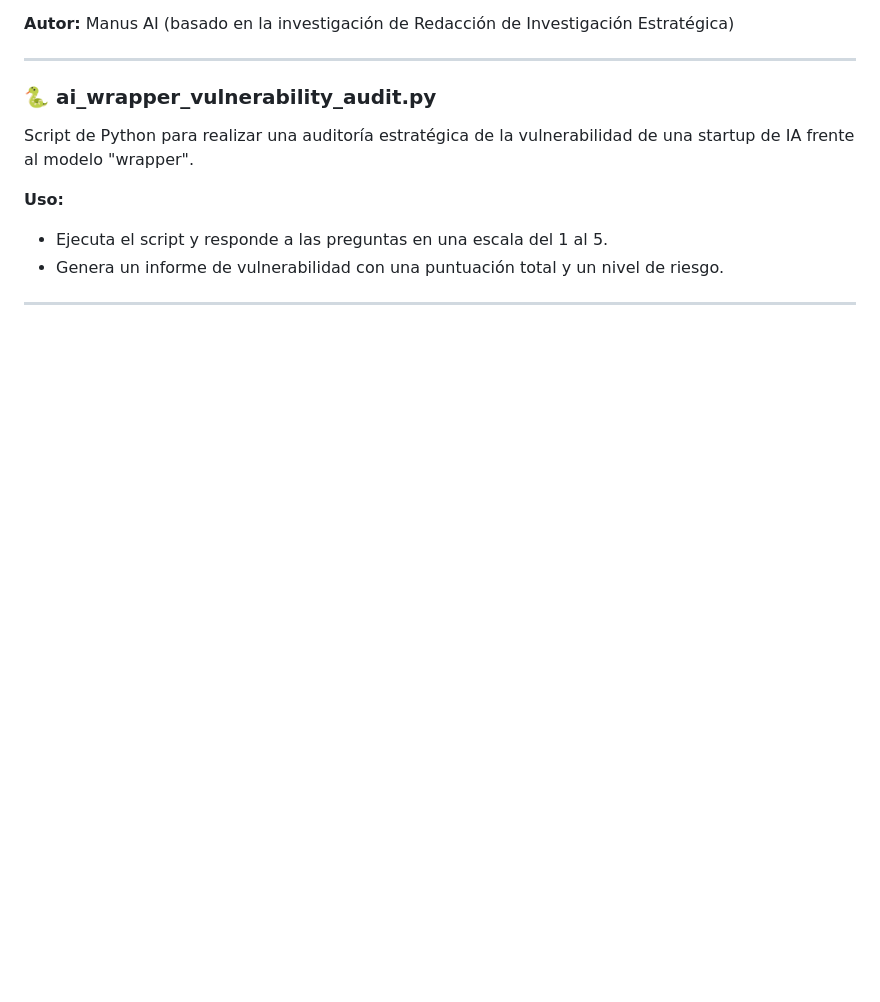
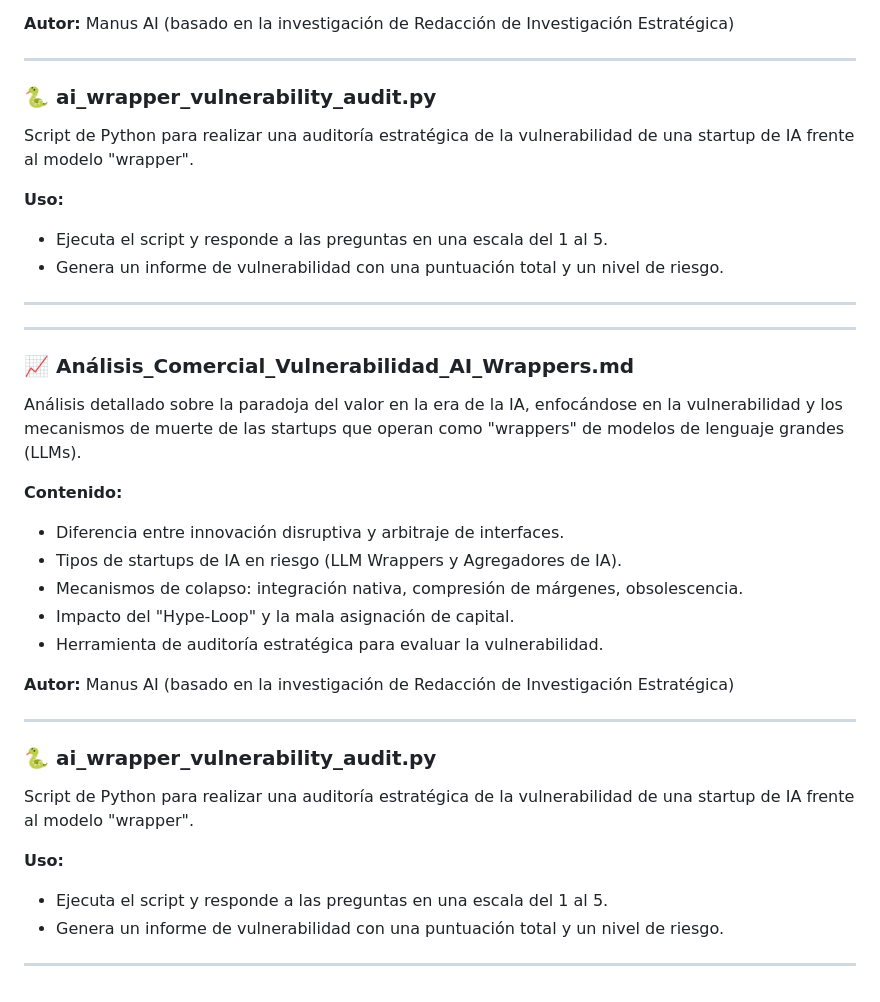
Before and after one commit to godear6959-creator/PNLIO-Framework, a Markdown page: docs/README.md, the part around the change. GitHub-like rendering; blank space fills up the shorter version.

Commit message:
feat: Add AI Wrapper Vulnerability Analysis as a new chapter

```diff
--- a/docs/README.md
+++ b/docs/README.md
@@ -215,3 +215,28 @@ Script de Python para realizar una auditoría estratégica de la vulnerabilidad
 - Genera un informe de vulnerabilidad con una puntuación total y un nivel de riesgo.
 
 ---
+
+---
+
+### 📈 Análisis_Comercial_Vulnerabilidad_AI_Wrappers.md
+Análisis detallado sobre la paradoja del valor en la era de la IA, enfocándose en la vulnerabilidad y los mecanismos de muerte de las startups que operan como "wrappers" de modelos de lenguaje grandes (LLMs).
+
+**Contenido:**
+- Diferencia entre innovación disruptiva y arbitraje de interfaces.
+- Tipos de startups de IA en riesgo (LLM Wrappers y Agregadores de IA).
+- Mecanismos de colapso: integración nativa, compresión de márgenes, obsolescencia.
+- Impacto del "Hype-Loop" y la mala asignación de capital.
+- Herramienta de auditoría estratégica para evaluar la vulnerabilidad.
+
+**Autor:** Manus AI (basado en la investigación de Redacción de Investigación Estratégica)
+
+---
+
+### 🐍 ai_wrapper_vulnerability_audit.py
+Script de Python para realizar una auditoría estratégica de la vulnerabilidad de una startup de IA frente al modelo "wrapper".
+
+**Uso:**
+- Ejecuta el script y responde a las preguntas en una escala del 1 al 5.
+- Genera un informe de vulnerabilidad con una puntuación total y un nivel de riesgo.
+
+---
```
